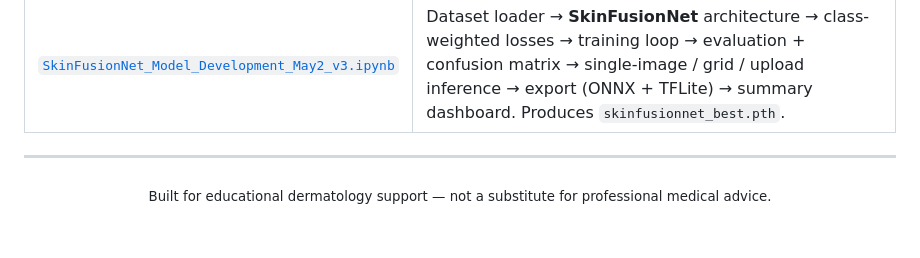
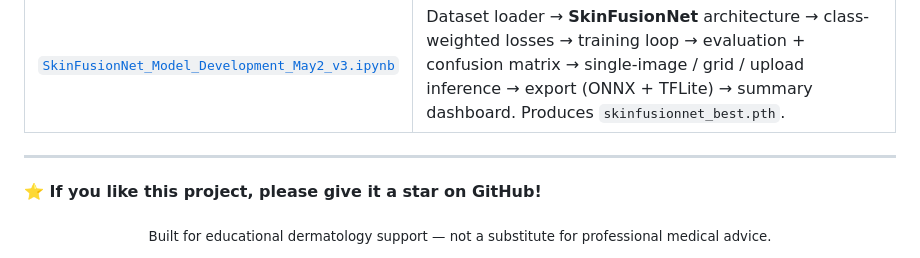
Before and after one commit to jenshikaj/SkinVisionAI-Skin-Cancer-Detection-Using-Deep-Learning, a Markdown page: README.md, the part around the change. Drawn GitHub-style; blank space fills up the shorter version.

```diff
--- a/README.md
+++ b/README.md
@@ -405,6 +405,8 @@ flutter run                      # backend must already be running
 
 ---
 
+**⭐ If you like this project, please give it a star on GitHub!**
+
 <div align="center">
 <sub>Built for educational dermatology support — not a substitute for professional medical advice.</sub>
 </div>
```
